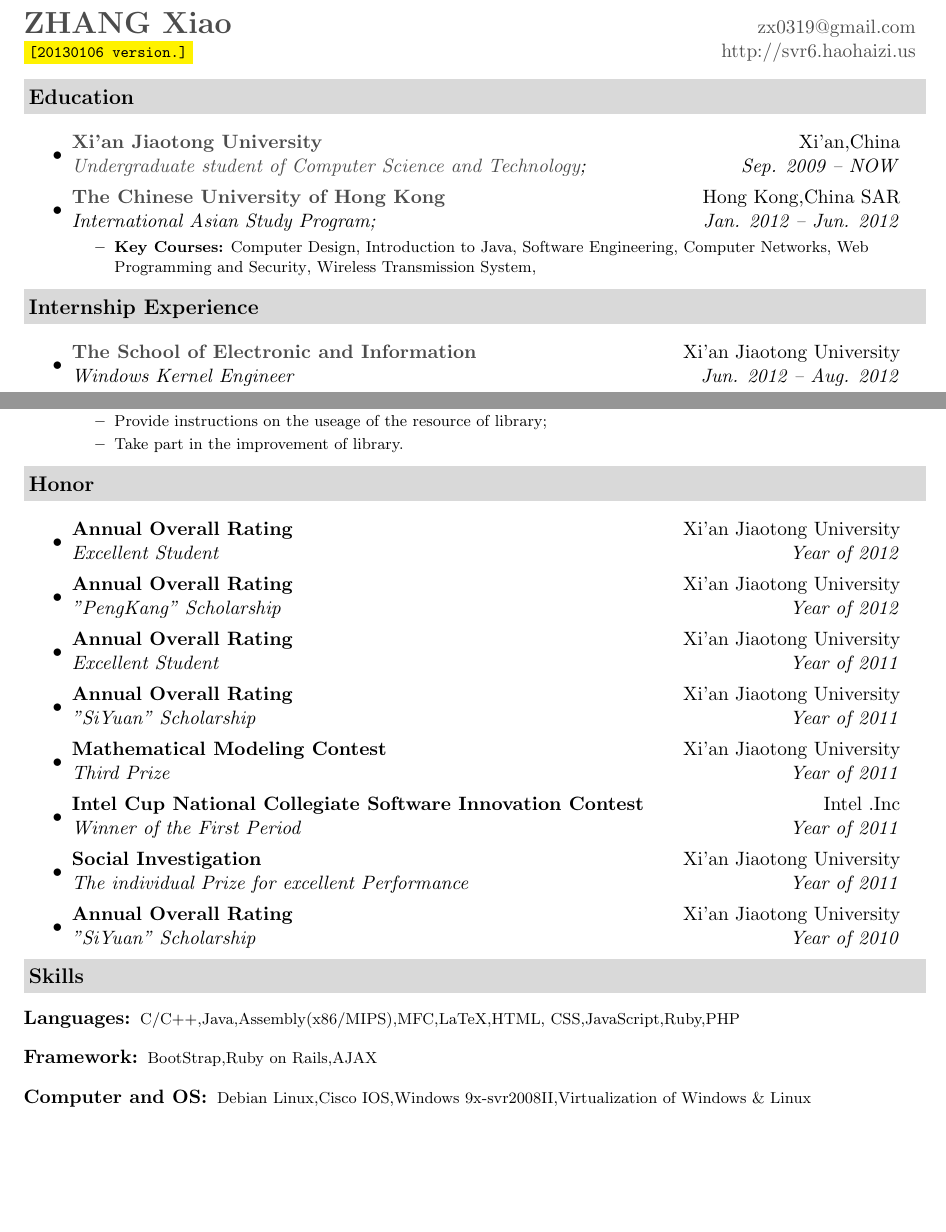
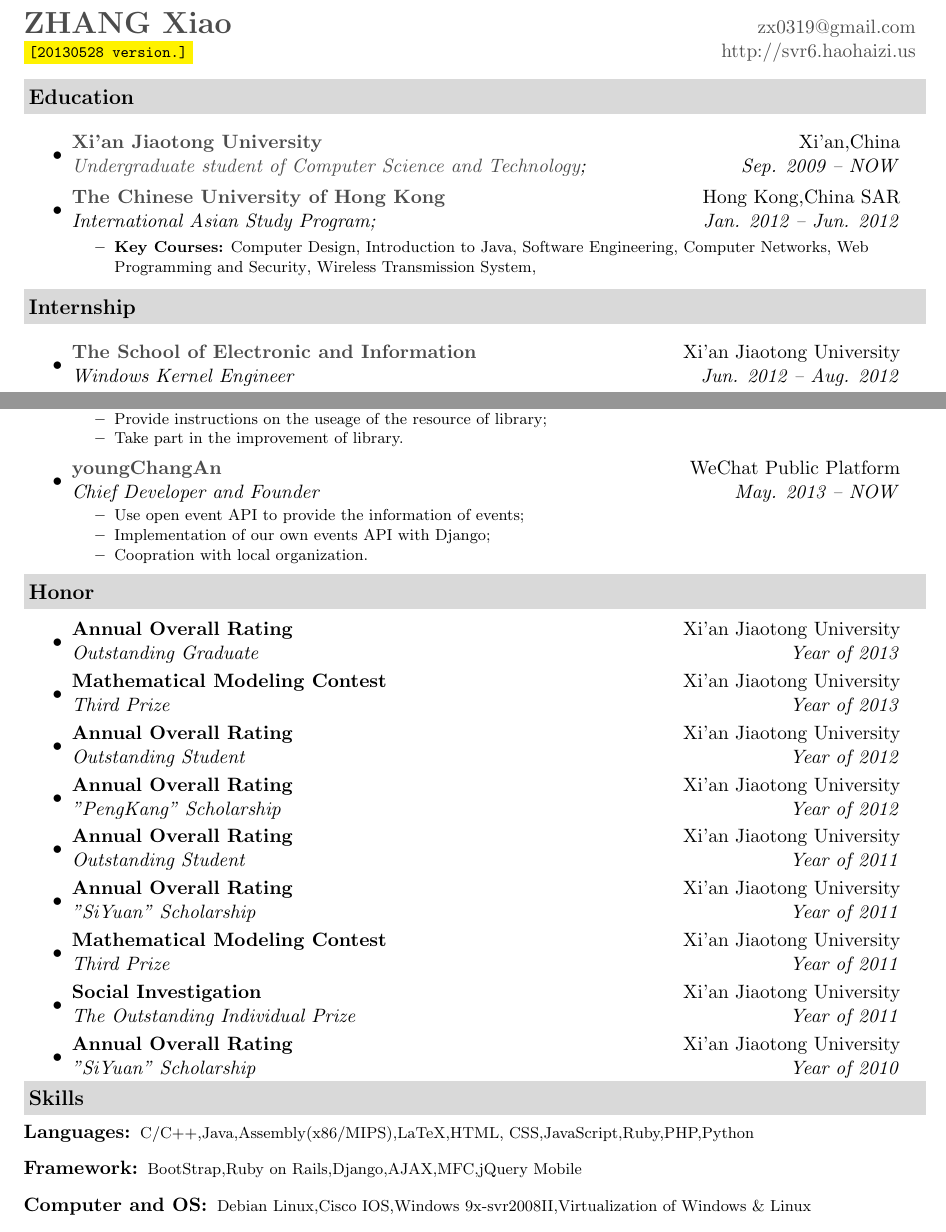
Before and after one commit to shane-zhang/shane_CV, a LaTeX CV (shane_CV_e.tex): two parts of pages 1 and 2 of 2, joined at a grey line, cut so that both start at the same text, the shorter picture padded with empty space. Compiled offline with pdfLaTeX.

Commit message:
Update to the new version,remove an honor and add some tech

```diff
--- a/shane_CV_e.tex
+++ b/shane_CV_e.tex
@@ -61,7 +61,7 @@
 \newcommand{\mywebheader}{
 \begin{tabular*}{7in}{l@{\extracolsep{\fill}}r}
 	\textbf{\href{http://svr6.haohaizi.us/}{\LARGE ZHANG Xiao}} & \href{mailto:zx0319@gmail.com}{zx0319@gmail.com}\\
-	{\footnotesize \texttt{\colorbox{yellow}{[20130106 version.]}}} & \href{http://svr6.haohaizi.us}{http://svr6.haohaizi.us} \\
+	{\footnotesize \texttt{\colorbox{yellow}{[20130528 version.]}}} & \href{http://svr6.haohaizi.us}{http://svr6.haohaizi.us} \\
 	\end{tabular*}
 \\
 \vspace{0.1in}}
@@ -93,7 +93,7 @@
 	\end{itemize} % End Education list
 
 %%%%%%%%%%%%%%%%%%%%%%
-\resheading{Internship Experience}
+\resheading{Internship}
 	\begin{itemize}
 		\item
 			\ressubheading{\href{http://eie.xjtu.edu.cn/}{The School of Electronic and Information}}{Xi'an Jiaotong University}{Windows Kernel Engineer}{Jun. 2012 -- Aug. 2012}
@@ -190,24 +190,35 @@
 					\resitem{Take part in the improvement of library.}
 				\end{itemize}
 				}
+		\item
+			\ressubheading{\href{http://nanyang.xjtu.edu.cn/WeChat/note.html}{youngChangAn}}{WeChat Public Platform}{Chief Developer and Founder}{May. 2013 -- NOW}
+				{ \footnotesize
+				\begin{itemize}
+					\resitem{Use open event API to provide the information of events;}
+					\resitem{Implementation of our own events API with Django;}
+					\resitem{Coopration with local organization.}
+				\end{itemize}
+				}
 	\end{itemize}
 
 \resheading{Honor}
 	\begin{itemize}
 		\item
-			\ressubheading{Annual Overall Rating}{Xi'an Jiaotong University}{Excellent Student}{Year of 2012}
+			\ressubheading{Annual Overall Rating}{Xi'an Jiaotong University}{Outstanding Graduate}{Year of 2013}
+		\item
+			\ressubheading{Mathematical Modeling Contest}{Xi'an Jiaotong University}{Third Prize}{Year of 2013}
+		\item
+			\ressubheading{Annual Overall Rating}{Xi'an Jiaotong University}{Outstanding Student}{Year of 2012}
 		\item
 			\ressubheading{Annual Overall Rating}{Xi'an Jiaotong University}{"PengKang" Scholarship}{Year of 2012}
 		\item
-			\ressubheading{Annual Overall Rating}{Xi'an Jiaotong University}{Excellent Student}{Year of 2011}
+			\ressubheading{Annual Overall Rating}{Xi'an Jiaotong University}{Outstanding Student}{Year of 2011}
 		\item
 			\ressubheading{Annual Overall Rating}{Xi'an Jiaotong University}{"SiYuan" Scholarship}{Year of 2011}
 		\item
 			\ressubheading{Mathematical Modeling Contest}{Xi'an Jiaotong University}{Third Prize}{Year of 2011}
 		\item
-			\ressubheading{Intel Cup National Collegiate Software Innovation Contest}{Intel .Inc}{Winner of the First Period}{Year of 2011}
-		\item
-			\ressubheading{Social Investigation}{Xi'an Jiaotong University}{The individual Prize for excellent Performance}{Year of 2011}
+			\ressubheading{Social Investigation}{Xi'an Jiaotong University}{The Outstanding Individual Prize}{Year of 2011}
 		\item
 			\ressubheading{Annual Overall Rating}{Xi'an Jiaotong University}{"SiYuan" Scholarship}{Year of 2010}
 		\end{itemize}
@@ -218,8 +229,8 @@
 %%%%%%%%%%%%%%%%%%%%%%
 \resheading{Skills}
 	\begin{description}
-		\item[Languages:] { \footnotesize C/C++,Java,Assembly(x86/MIPS),MFC,LaTeX,HTML, CSS,JavaScript,Ruby,PHP}
-		\item[Framework:] { \footnotesize BootStrap,Ruby on Rails,AJAX}
+		\item[Languages:] { \footnotesize C/C++,Java,Assembly(x86/MIPS),LaTeX,HTML, CSS,JavaScript,Ruby,PHP,Python}
+		\item[Framework:] { \footnotesize BootStrap,Ruby on Rails,Django,AJAX,MFC,jQuery Mobile}
 		\item[Computer and OS:] { \footnotesize Debian Linux,Cisco IOS,Windows 9x-svr2008II,Virtualization of Windows \& Linux}
 		\item[Software:]{\footnotesize {MS Visual Studio};{ModelSIM};{Eclipse};{NetBeans};{Office Suites};{TexMaker}}
 	\end{description} % End Skills list
```
Also changed, not shown: shane_CV _c.tex (+18 -8 lines), shane_CV _c.pdf, shane_CV_e.pdf, 4 other files.
